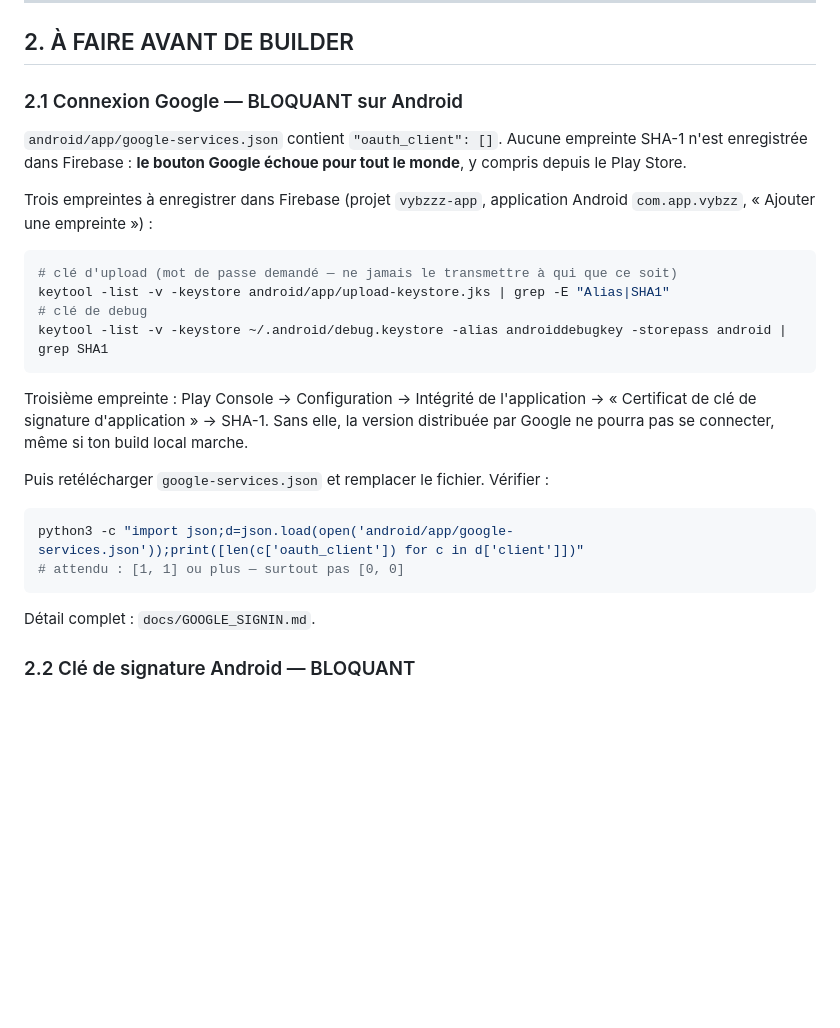
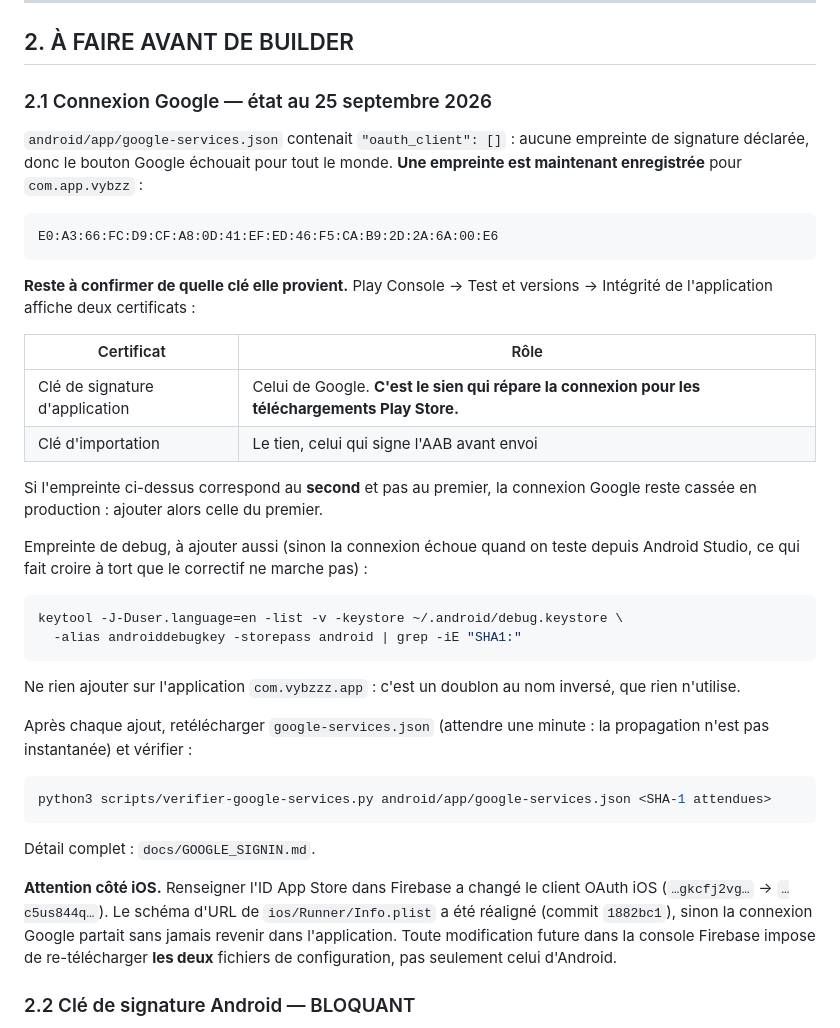
Before and after one commit to Elpadrino971/Eliv, a Markdown page: docs/SOUMISSION_STORES.md, the part around the change. Drawn GitHub-style; blank space fills up the shorter version.

Commit message:
docs: etat reel de la connexion Google et piege du client OAuth iOS
Une empreinte est enregistree, son origine reste a confirmer dans Play
Console. Ajout du rappel que renseigner l'ID App Store change le client
OAuth iOS et impose de re-telecharger les deux fichiers de configuration.

Co-Authored-By: Claude Opus 5 <noreply@anthropic.com>
Claude-Session: https://claude.ai/code/session_01WrgZxWK7AvGb5SDErZU8xh

````diff
--- a/docs/SOUMISSION_STORES.md
+++ b/docs/SOUMISSION_STORES.md
@@ -41,34 +41,54 @@ Dix-neuf correctifs depuis la dernière soumission :
 
 ## 2. À FAIRE AVANT DE BUILDER
 
-### 2.1 Connexion Google — BLOQUANT sur Android
+### 2.1 Connexion Google — état au 25 septembre 2026
 
-`android/app/google-services.json` contient `"oauth_client": []`. Aucune empreinte
-SHA-1 n'est enregistrée dans Firebase : **le bouton Google échoue pour tout le
-monde**, y compris depuis le Play Store.
+`android/app/google-services.json` contenait `"oauth_client": []` : aucune
+empreinte de signature déclarée, donc le bouton Google échouait pour tout le
+monde. **Une empreinte est maintenant enregistrée** pour `com.app.vybzz` :
 
-Trois empreintes à enregistrer dans Firebase (projet `vybzzz-app`, application
-Android `com.app.vybzz`, « Ajouter une empreinte ») :
+```
+E0:A3:66:FC:D9:CF:A8:0D:41:EF:ED:46:F5:CA:B9:2D:2A:6A:00:E6
+```
+
+**Reste à confirmer de quelle clé elle provient.** Play Console → Test et
+versions → Intégrité de l'application affiche deux certificats :
+
+| Certificat | Rôle |
+|---|---|
+| Clé de signature d'application | Celui de Google. **C'est le sien qui répare la connexion pour les téléchargements Play Store.** |
+| Clé d'importation | Le tien, celui qui signe l'AAB avant envoi |
+
+Si l'empreinte ci-dessus correspond au **second** et pas au premier, la
+connexion Google reste cassée en production : ajouter alors celle du premier.
+
+Empreinte de debug, à ajouter aussi (sinon la connexion échoue quand on teste
+depuis Android Studio, ce qui fait croire à tort que le correctif ne marche
+pas) :
 
 ```bash
-# clé d'upload (mot de passe demandé — ne jamais le transmettre à qui que ce soit)
-keytool -list -v -keystore android/app/upload-keystore.jks | grep -E "Alias|SHA1"
-# clé de debug
-keytool -list -v -keystore ~/.android/debug.keystore -alias androiddebugkey -storepass android | grep SHA1
+keytool -J-Duser.language=en -list -v -keystore ~/.android/debug.keystore \
+  -alias androiddebugkey -storepass android | grep -iE "SHA1:"
 ```
 
-Troisième empreinte : Play Console → Configuration → Intégrité de l'application →
-« Certificat de clé de signature d'application » → SHA-1. Sans elle, la version
-distribuée par Google ne pourra pas se connecter, même si ton build local marche.
+Ne rien ajouter sur l'application `com.vybzzz.app` : c'est un doublon au nom
+inversé, que rien n'utilise.
 
-Puis retélécharger `google-services.json` et remplacer le fichier. Vérifier :
+Après chaque ajout, retélécharger `google-services.json` (attendre une minute :
+la propagation n'est pas instantanée) et vérifier :
 
 ```bash
-python3 -c "import json;d=json.load(open('android/app/google-services.json'));print([len(c['oauth_client']) for c in d['client']])"
-# attendu : [1, 1] ou plus — surtout pas [0, 0]
+python3 scripts/verifier-google-services.py android/app/google-services.json <SHA-1 attendues>
 ```
 
 Détail complet : `docs/GOOGLE_SIGNIN.md`.
+
+**Attention côté iOS.** Renseigner l'ID App Store dans Firebase a changé le
+client OAuth iOS (`…gkcfj2vg…` → `…c5us844q…`). Le schéma d'URL de
+`ios/Runner/Info.plist` a été réaligné (commit `1882bc1`), sinon la connexion
+Google partait sans jamais revenir dans l'application. Toute modification
+future dans la console Firebase impose de re-télécharger **les deux** fichiers
+de configuration, pas seulement celui d'Android.
 
 ### 2.2 Clé de signature Android — BLOQUANT
 
````
